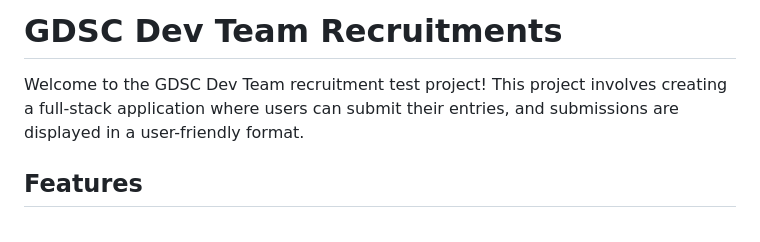
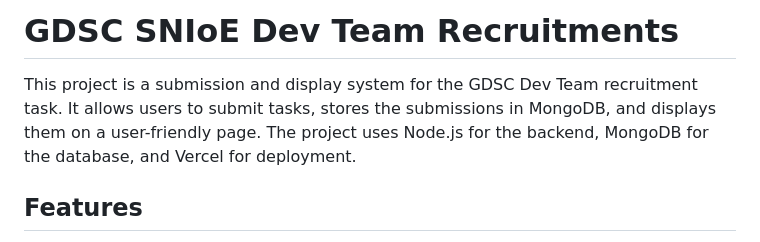
Before and after one commit to BAT4K/gdsc, a Markdown page: README.md, the part around the change. Rendered like a GitHub page.

```diff
--- a/README.md
+++ b/README.md
@@ -1,6 +1,6 @@
-# GDSC Dev Team Recruitments
+# GDSC SNIoE Dev Team Recruitments
 
-Welcome to the GDSC Dev Team recruitment test project! This project involves creating a full-stack application where users can submit their entries, and submissions are displayed in a user-friendly format.
+This project is a submission and display system for the GDSC Dev Team recruitment task. It allows users to submit tasks, stores the submissions in MongoDB, and displays them on a user-friendly page. The project uses Node.js for the backend, MongoDB for the database, and Vercel for deployment.
 
 ## Features
 
```
